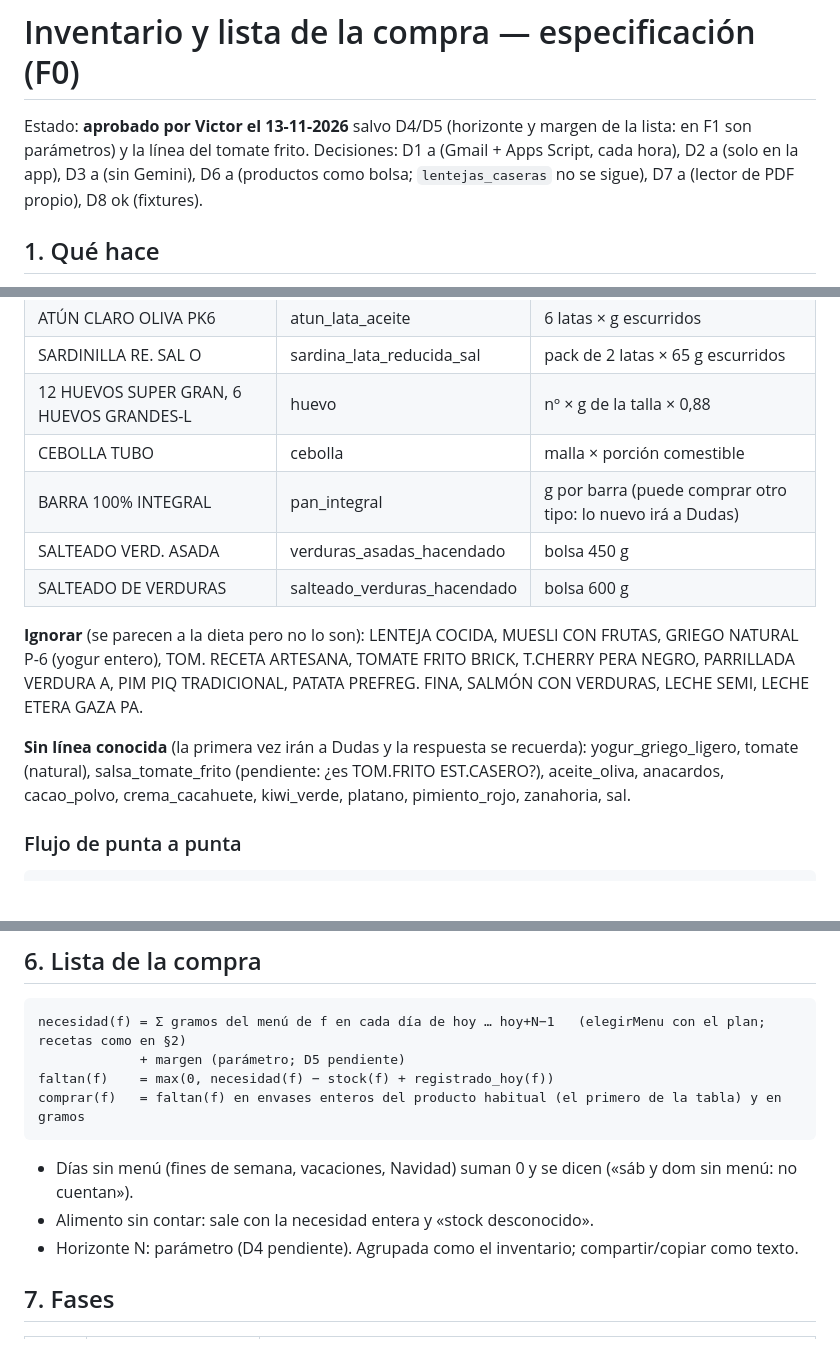
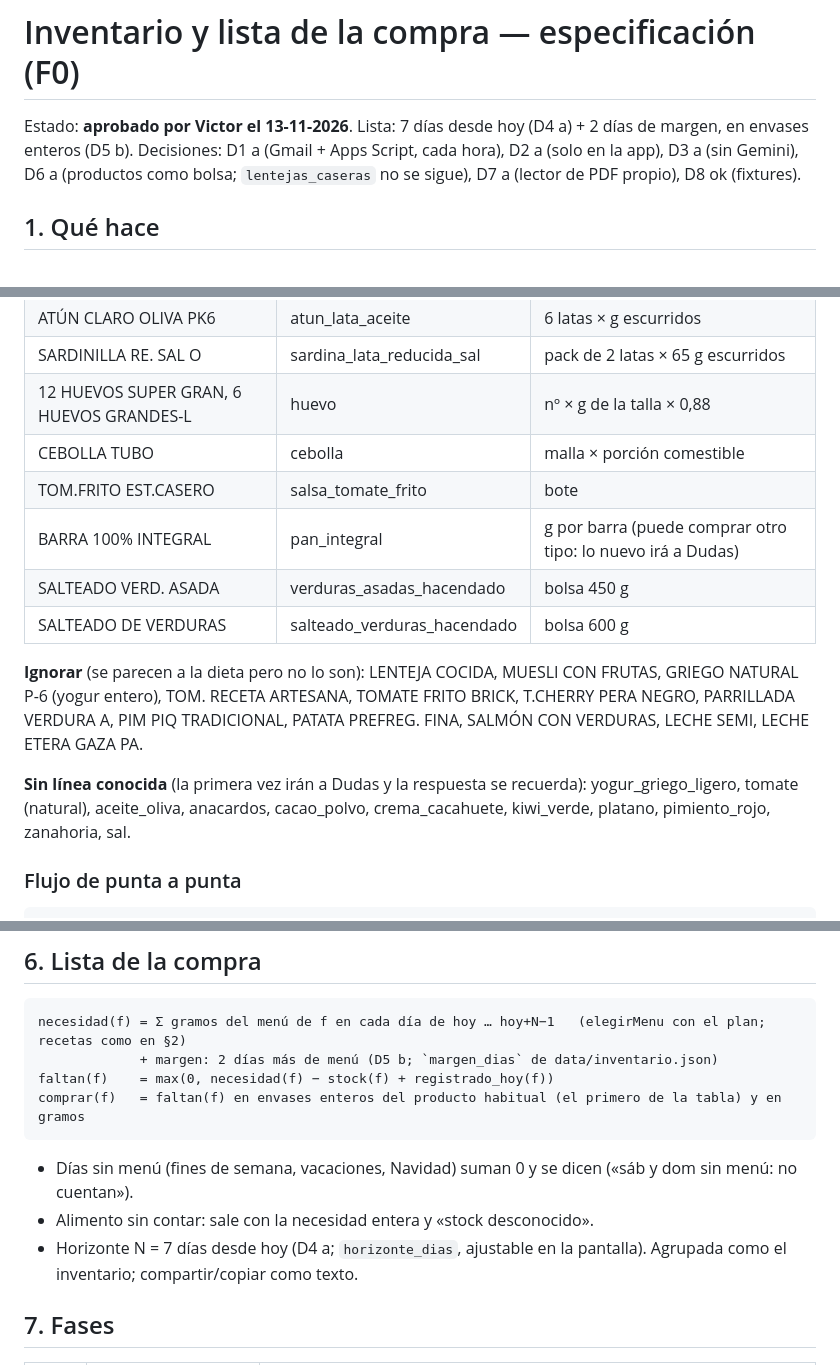
Before and after one commit to victor-rueda02/nutrition-tracker, a Markdown page: docs/inventario/ESPEC.md, 3 parts joined by grey strips. GitHub-like rendering; blank space fills up the shorter version.

Commit message:
Inventario F0: lista a 7 días con 2 de margen; tomate frito estilo casero
Co-Authored-By: Claude Opus 5.5 <noreply@anthropic.com>

````diff
--- a/docs/inventario/ESPEC.md
+++ b/docs/inventario/ESPEC.md
@@ -1,7 +1,7 @@
 # Inventario y lista de la compra — especificación (F0)
 
-Estado: **aprobado por Victor el 13-11-2026** salvo D4/D5 (horizonte y margen de la lista: en F1 son parámetros) y la
-línea del tomate frito. Decisiones: D1 a (Gmail + Apps Script, cada hora), D2 a (solo en la app), D3 a (sin Gemini),
+Estado: **aprobado por Victor el 13-11-2026**. Lista: 7 días desde hoy (D4 a) + 2 días de margen, en envases enteros (D5 b).
+Decisiones: D1 a (Gmail + Apps Script, cada hora), D2 a (solo en la app), D3 a (sin Gemini),
 D6 a (productos como bolsa; `lentejas_caseras` no se sigue), D7 a (lector de PDF propio), D8 ok (fixtures).
 
 ## 1. Qué hace
@@ -158,6 +158,7 @@ Cantidad no clara → **Duda** aunque el alimento sea seguro: carne y pescado en
 | SARDINILLA RE. SAL O | sardina_lata_reducida_sal | pack de 2 latas × 65 g escurridos |
 | 12 HUEVOS SUPER GRAN, 6 HUEVOS GRANDES-L | huevo | nº × g de la talla × 0,88 |
 | CEBOLLA TUBO | cebolla | malla × porción comestible |
+| TOM.FRITO EST.CASERO | salsa_tomate_frito | bote |
 | BARRA 100% INTEGRAL | pan_integral | g por barra (puede comprar otro tipo: lo nuevo irá a Dudas) |
 | SALTEADO VERD. ASADA | verduras_asadas_hacendado | bolsa 450 g |
 | SALTEADO DE VERDURAS | salteado_verduras_hacendado | bolsa 600 g |
@@ -167,7 +168,7 @@ entero), TOM. RECETA ARTESANA, TOMATE FRITO BRICK, T.CHERRY PERA NEGRO, PARRILLA
 PATATA PREFREG. FINA, SALMÓN CON VERDURAS, LECHE SEMI, LECHE ETERA GAZA PA.
 
 **Sin línea conocida** (la primera vez irán a Dudas y la respuesta se recuerda): yogur_griego_ligero, tomate (natural),
-salsa_tomate_frito (pendiente: ¿es TOM.FRITO EST.CASERO?), aceite_oliva, anacardos, cacao_polvo, crema_cacahuete,
+aceite_oliva, anacardos, cacao_polvo, crema_cacahuete,
 kiwi_verde, platano, pimiento_rojo, zanahoria, sal.
 
 ### Flujo de punta a punta
@@ -203,14 +204,14 @@ App al abrirse / «Sincronizar» ──POST /tickets/pendientes──► lista
 
 ```
 necesidad(f) = Σ gramos del menú de f en cada día de hoy … hoy+N−1   (elegirMenu con el plan; recetas como en §2)
-             + margen (parámetro; D5 pendiente)
+             + margen: 2 días más de menú (D5 b; `margen_dias` de data/inventario.json)
 faltan(f)    = max(0, necesidad(f) − stock(f) + registrado_hoy(f))
 comprar(f)   = faltan(f) en envases enteros del producto habitual (el primero de la tabla) y en gramos
 ```
 
 - Días sin menú (fines de semana, vacaciones, Navidad) suman 0 y se dicen («sáb y dom sin menú: no cuentan»).
 - Alimento sin contar: sale con la necesidad entera y «stock desconocido».
-- Horizonte N: parámetro (D4 pendiente). Agrupada como el inventario; compartir/copiar como texto.
+- Horizonte N = 7 días desde hoy (D4 a; `horizonte_dias`, ajustable en la pantalla). Agrupada como el inventario; compartir/copiar como texto.
 
 ## 7. Fases
 
````
